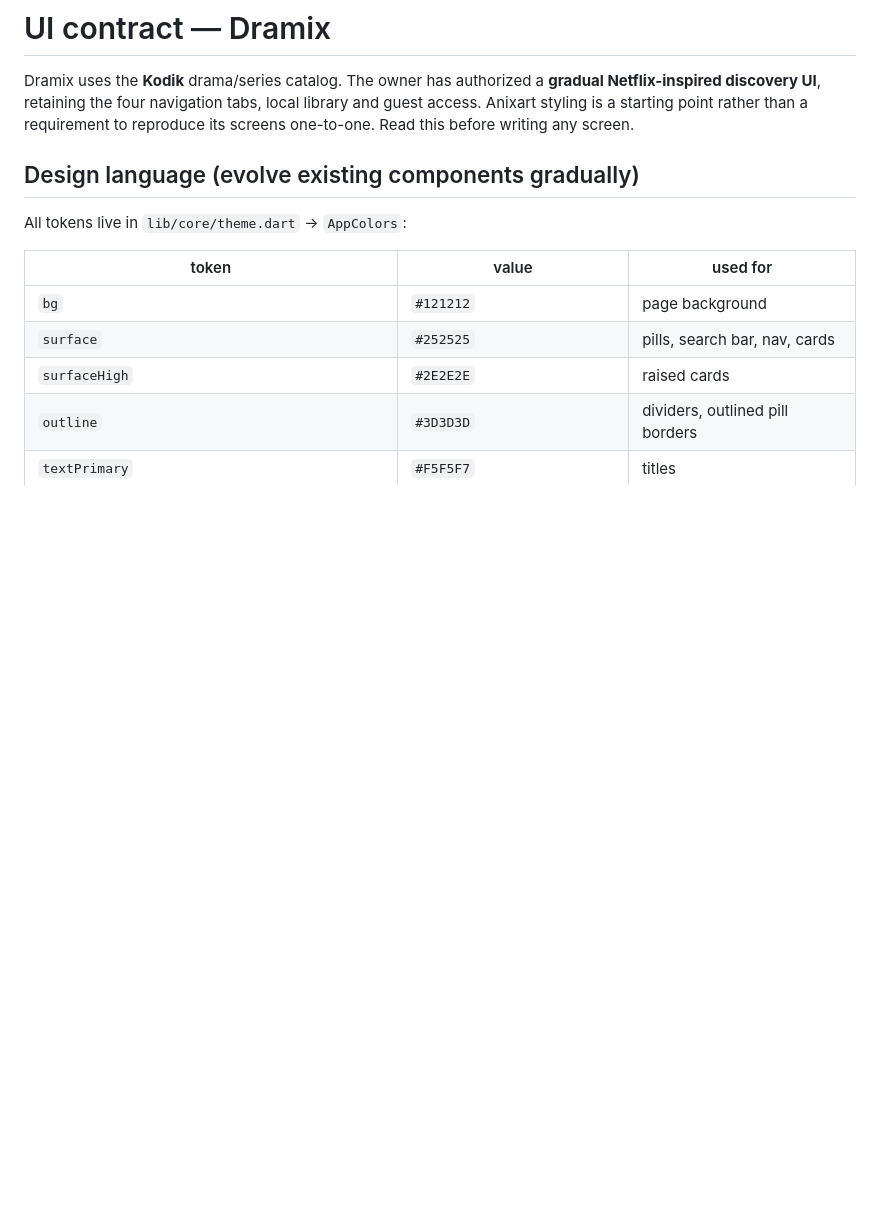
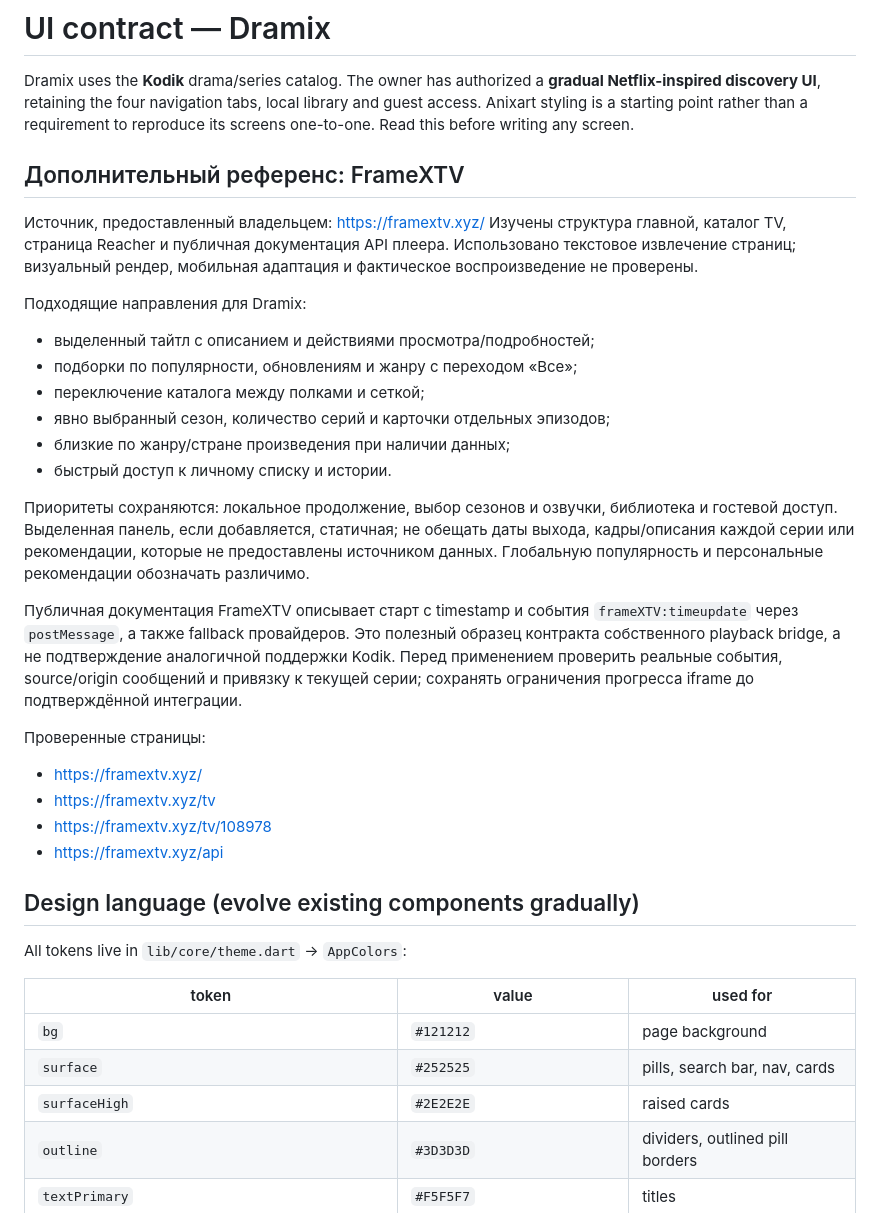
Before and after one commit to kharkilirov1/Dramix, a Markdown page: docs/UI_CONTRACT.md, the part around the change. GitHub-like rendering; blank space fills up the shorter version.

Commit message:
docs: add FrameXTV discovery and episode UX reference

```diff
--- a/docs/UI_CONTRACT.md
+++ b/docs/UI_CONTRACT.md
@@ -4,6 +4,41 @@ Dramix uses the **Kodik** drama/series catalog. The owner has authorized a
 **gradual Netflix-inspired discovery UI**, retaining the four navigation tabs,
 local library and guest access. Anixart styling is a starting point rather than
 a requirement to reproduce its screens one-to-one. Read this before writing any screen.
+
+
+## Дополнительный референс: FrameXTV
+
+Источник, предоставленный владельцем: https://framextv.xyz/
+Изучены структура главной, каталог TV, страница Reacher и публичная документация
+API плеера. Использовано текстовое извлечение страниц; визуальный рендер,
+мобильная адаптация и фактическое воспроизведение не проверены.
+
+Подходящие направления для Dramix:
+- выделенный тайтл с описанием и действиями просмотра/подробностей;
+- подборки по популярности, обновлениям и жанру с переходом «Все»;
+- переключение каталога между полками и сеткой;
+- явно выбранный сезон, количество серий и карточки отдельных эпизодов;
+- близкие по жанру/стране произведения при наличии данных;
+- быстрый доступ к личному списку и истории.
+
+Приоритеты сохраняются: локальное продолжение, выбор сезонов и озвучки,
+библиотека и гостевой доступ. Выделенная панель, если добавляется, статичная;
+не обещать даты выхода, кадры/описания каждой серии или рекомендации,
+которые не предоставлены источником данных. Глобальную популярность и
+персональные рекомендации обозначать различимо.
+
+Публичная документация FrameXTV описывает старт с timestamp и события
+`frameXTV:timeupdate` через `postMessage`, а также fallback провайдеров.
+Это полезный образец контракта собственного playback bridge, а не
+подтверждение аналогичной поддержки Kodik. Перед применением проверить
+реальные события, source/origin сообщений и привязку к текущей серии;
+сохранять ограничения прогресса iframe до подтверждённой интеграции.
+
+Проверенные страницы:
+- https://framextv.xyz/
+- https://framextv.xyz/tv
+- https://framextv.xyz/tv/108978
+- https://framextv.xyz/api
 
 ## Design language (evolve existing components gradually)
 
```
